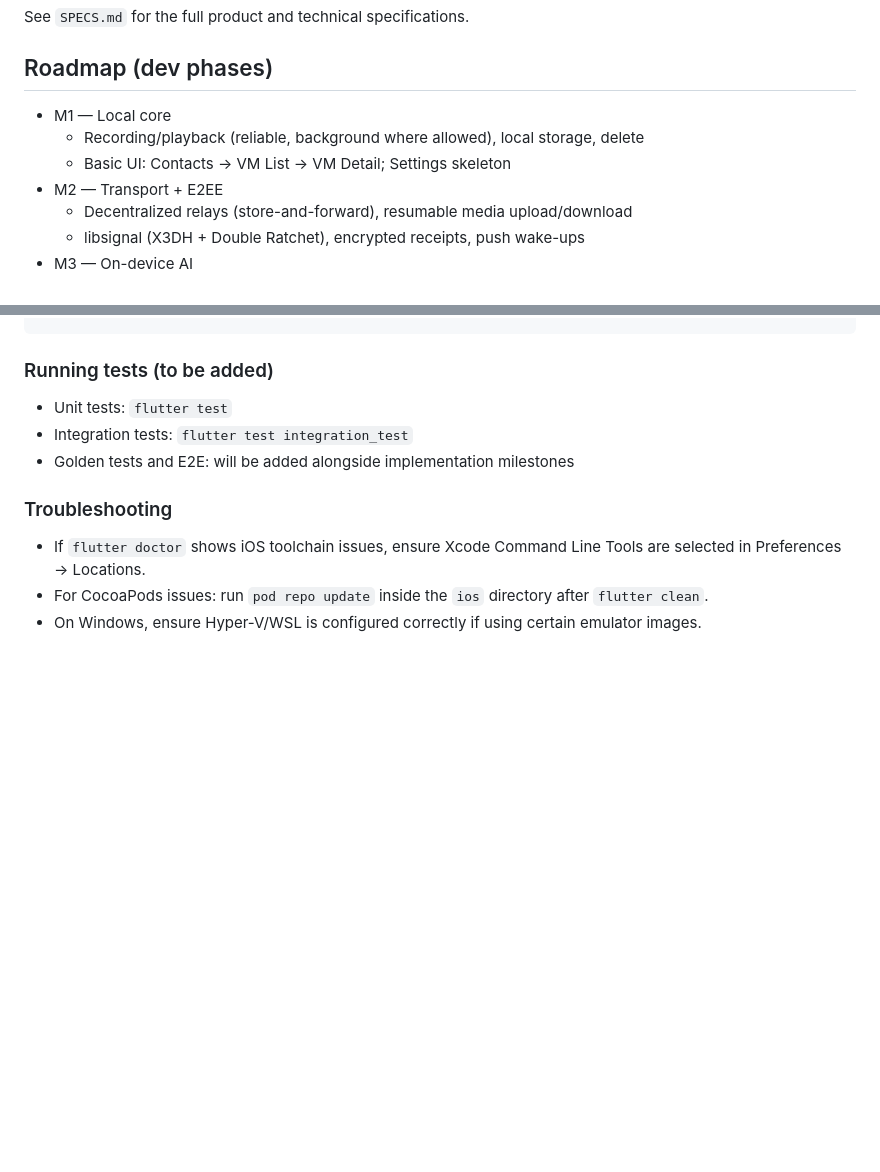
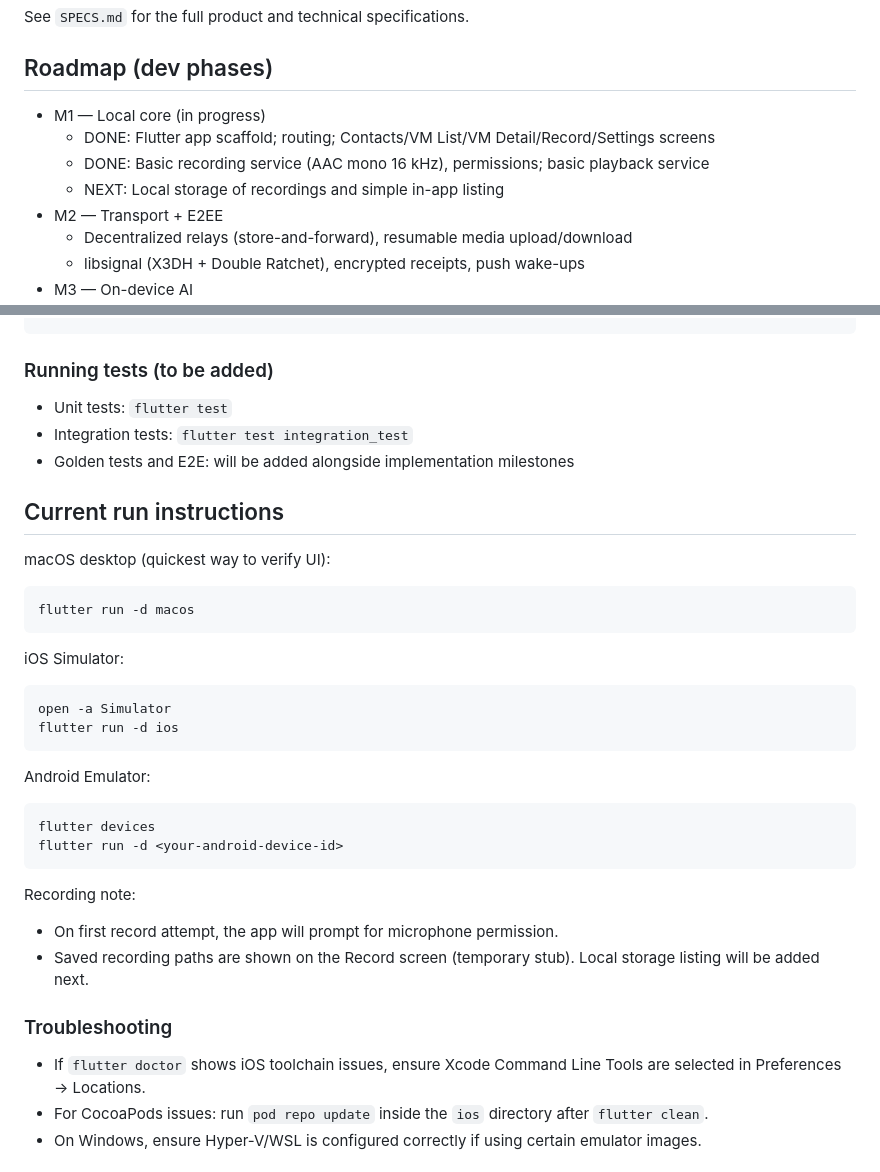
Before and after one commit to tscherrie/vmcast, a Markdown page: README.md, 2 parts joined by grey strips. GitHub-like rendering; blank space fills up the shorter version.

Commit message:
docs(README): update roadmap status and current run instructions for macOS/iOS/Android

````diff
--- a/README.md
+++ b/README.md
@@ -5,9 +5,10 @@ Pro voice messenger for long-form, end-to-end encrypted voice messages with audi
 See `SPECS.md` for the full product and technical specifications.
 
 ## Roadmap (dev phases)
-- M1 — Local core
-  - Recording/playback (reliable, background where allowed), local storage, delete
-  - Basic UI: Contacts → VM List → VM Detail; Settings skeleton
+- M1 — Local core (in progress)
+  - DONE: Flutter app scaffold; routing; Contacts/VM List/VM Detail/Record/Settings screens
+  - DONE: Basic recording service (AAC mono 16 kHz), permissions; basic playback service
+  - NEXT: Local storage of recordings and simple in-app listing
 - M2 — Transport + E2EE
   - Decentralized relays (store-and-forward), resumable media upload/download
   - libsignal (X3DH + Double Ratchet), encrypted receipts, push wake-ups
@@ -138,6 +139,28 @@ RELAYS_DEFAULT=wss://relay1.example.org,wss://relay2.example.org
 - Integration tests: `flutter test integration_test`
 - Golden tests and E2E: will be added alongside implementation milestones
 
+## Current run instructions
+macOS desktop (quickest way to verify UI):
+```bash
+flutter run -d macos
+```
+
+iOS Simulator:
+```bash
+open -a Simulator
+flutter run -d ios
+```
+
+Android Emulator:
+```bash
+flutter devices
+flutter run -d <your-android-device-id>
+```
+
+Recording note:
+- On first record attempt, the app will prompt for microphone permission.
+- Saved recording paths are shown on the Record screen (temporary stub). Local storage listing will be added next.
+
 ### Troubleshooting
 - If `flutter doctor` shows iOS toolchain issues, ensure Xcode Command Line Tools are selected in Preferences → Locations.
 - For CocoaPods issues: run `pod repo update` inside the `ios` directory after `flutter clean`.
````
